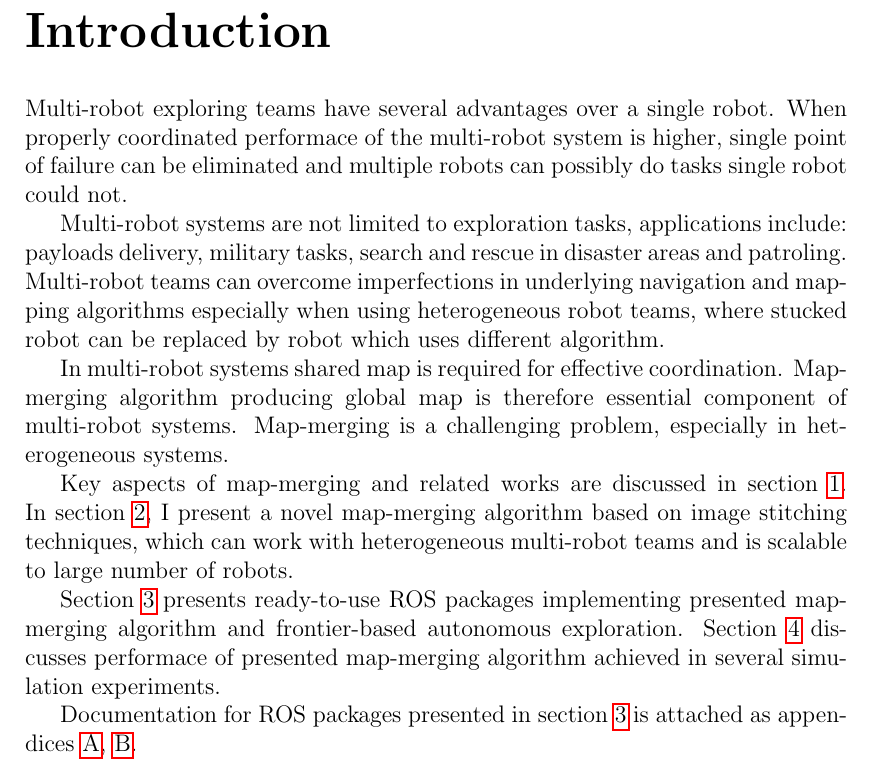
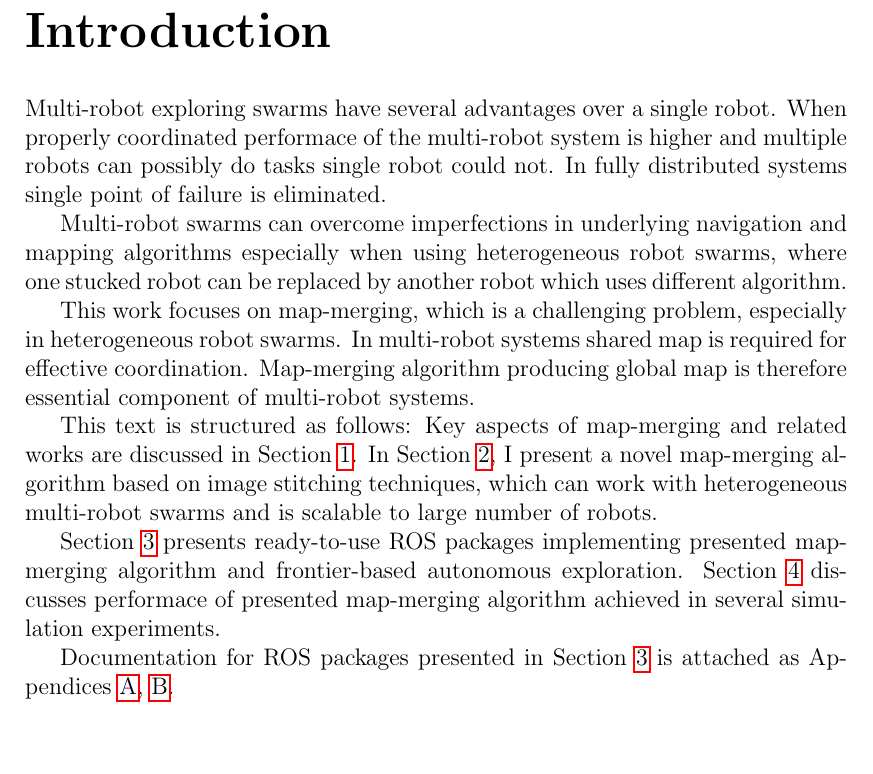
Before and after one commit to hrnr/bachelor-thesis, a LaTeX thesis (tex/thesis.tex, which reads tex/preface.tex): part of page 7 of 46, cut so that both start at the same text, the shorter picture padded with empty space. Compiled offline with pdfLaTeX.

Commit message:
introduction: laste revision
changed formulations based on feedback

```diff
--- a/tex/preface.tex
+++ b/tex/preface.tex
@@ -1,13 +1,13 @@
 \chapwithtoc{Introduction}
 
-Multi-robot exploring teams have several advantages over a single robot. When properly coordinated performace of the multi-robot system is higher, single point of failure can be eliminated and multiple robots can possibly do tasks single robot could not.
+Multi-robot exploring swarms have several advantages over a single robot. When properly coordinated performace of the multi-robot system is higher and multiple robots can possibly do tasks single robot could not. In fully distributed systems single point of failure is eliminated.
 
-Multi-robot systems are not limited to exploration tasks, applications include: payloads delivery, military tasks, search and rescue in disaster areas and patroling. Multi-robot teams can overcome imperfections in underlying navigation and mapping algorithms especially when using heterogeneous robot teams, where stucked robot can be replaced by robot which uses different algorithm.
+Multi-robot swarms can overcome imperfections in underlying navigation and mapping algorithms especially when using heterogeneous robot swarms, where one stucked robot can be replaced by another robot which uses different algorithm.
 
-In multi-robot systems shared map is required for effective coordination. Map-merging algorithm producing global map is therefore essential component of multi-robot systems. Map-merging is a challenging problem, especially in heterogeneous systems.
+This work focuses on map-merging, which is a challenging problem, especially in heterogeneous robot swarms. In multi-robot systems shared map is required for effective coordination. Map-merging algorithm producing global map is therefore essential component of multi-robot systems.
 
-Key aspects of map-merging and related works are discussed in section~\ref{chap:map-merging-intro}. In section~\ref{chap:mergingalgorithm}, I present a novel map-merging algorithm based on image stitching techniques, which can work with heterogeneous multi-robot teams and is scalable to large number of robots.
+This text is structured as follows: Key aspects of map-merging and related works are discussed in Section~\ref{chap:map-merging-intro}. In Section~\ref{chap:mergingalgorithm}, I present a novel map-merging algorithm based on image stitching techniques, which can work with heterogeneous multi-robot swarms and is scalable to large number of robots.
 
 Section~\ref{chap:ros-packages} presents ready-to-use \gls{ROS} packages implementing presented map-merging algorithm and frontier-based autonomous exploration. Section~\ref{chap:evaluation} discusses performace of presented map-merging algorithm achieved in several simulation experiments.
 
-Documentation for \gls{ROS} packages presented in section~\ref{chap:ros-packages} is attached as appendices~\ref{chap:map_merge-doc}, \ref{chap:explore-doc}.
+Documentation for \gls{ROS} packages presented in Section~\ref{chap:ros-packages} is attached as Appendices~\ref{chap:map_merge-doc}, \ref{chap:explore-doc}.
```
